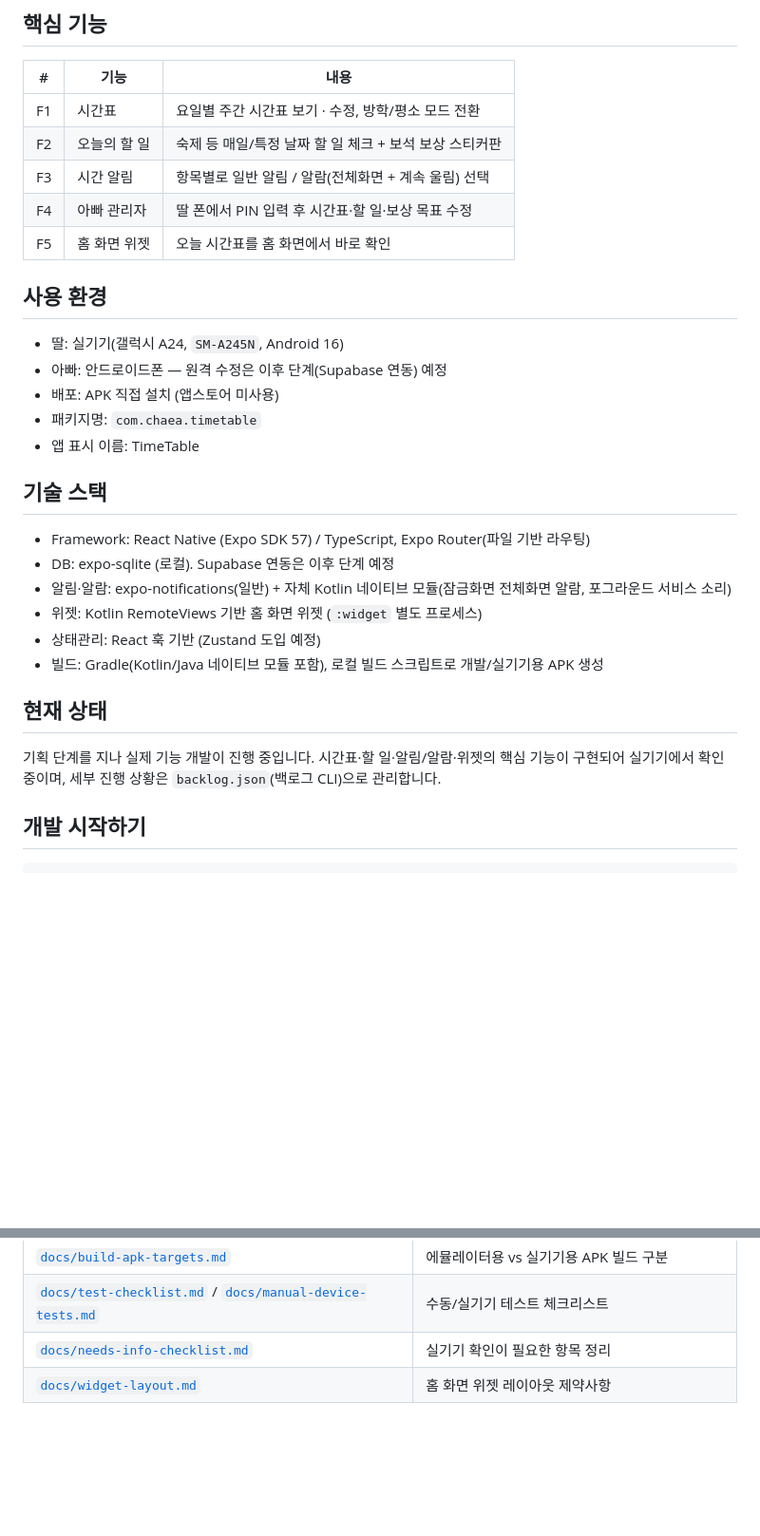
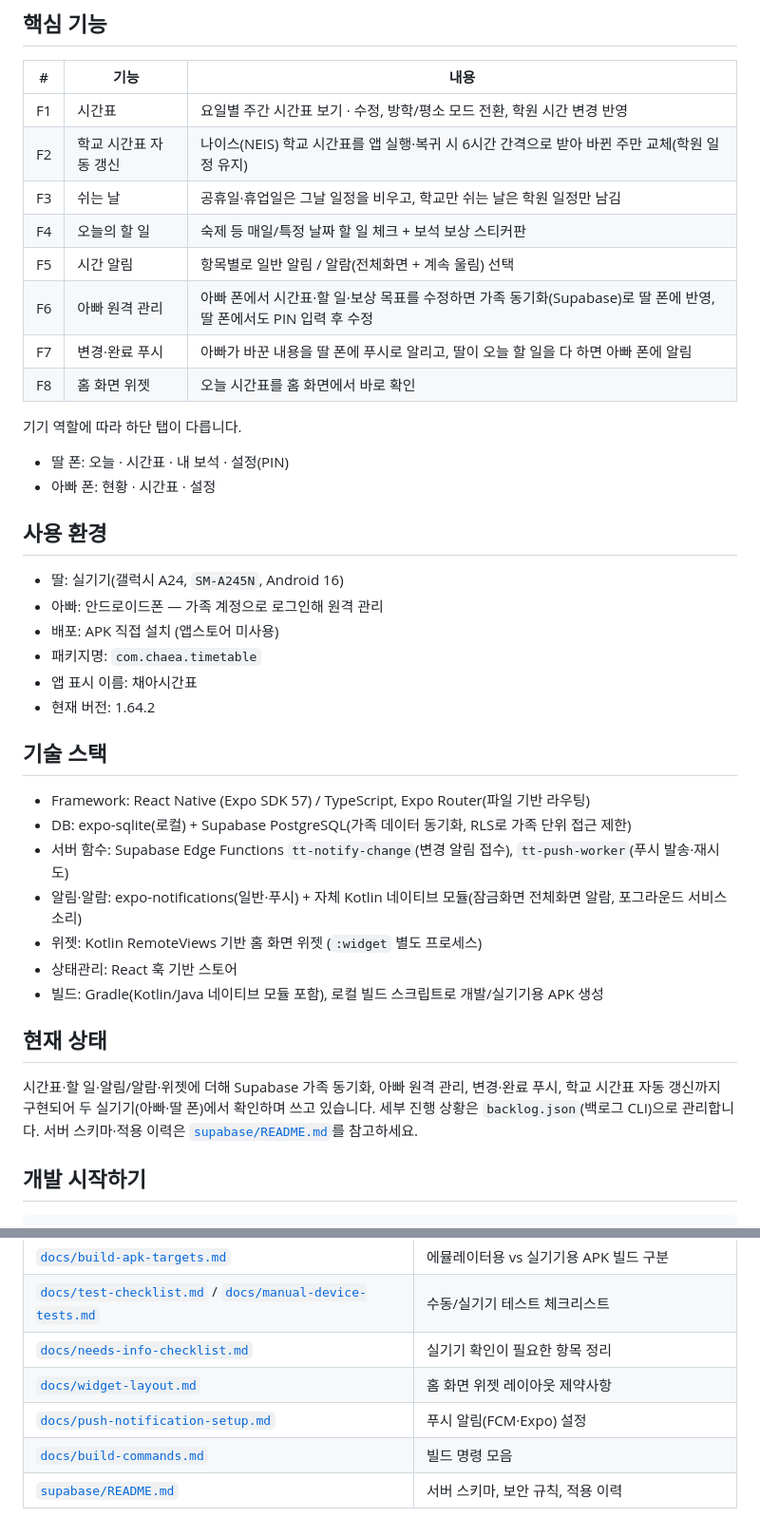
Before and after one commit to xenosis/TimeTable, a Markdown page: README.md, 2 parts joined by grey strips. Shown at 95% size. Rendered like a GitHub page; blank space fills up the shorter version.

Commit message:
문서: README를 v1.64.2 현재 기능에 맞게 갱신
Supabase 가족 동기화·아빠 원격 관리, 변경·완료 푸시, 나이스 학교 시간표
자동 갱신, 쉬는 날 처리, 역할별 하단 탭, 앱 이름(채아시간표)과 기술 스택·
문서 목록을 현재 구현 상태로 고쳤다.

Co-Authored-By: Claude Opus 5.5 <noreply@anthropic.com>

```diff
--- a/README.md
+++ b/README.md
@@ -6,32 +6,42 @@
 
 | # | 기능 | 내용 |
 |---|------|------|
-| F1 | 시간표 | 요일별 주간 시간표 보기 · 수정, 방학/평소 모드 전환 |
-| F2 | 오늘의 할 일 | 숙제 등 매일/특정 날짜 할 일 체크 + 보석 보상 스티커판 |
-| F3 | 시간 알림 | 항목별로 일반 알림 / 알람(전체화면 + 계속 울림) 선택 |
-| F4 | 아빠 관리자 | 딸 폰에서 PIN 입력 후 시간표·할 일·보상 목표 수정 |
-| F5 | 홈 화면 위젯 | 오늘 시간표를 홈 화면에서 바로 확인 |
+| F1 | 시간표 | 요일별 주간 시간표 보기 · 수정, 방학/평소 모드 전환, 학원 시간 변경 반영 |
+| F2 | 학교 시간표 자동 갱신 | 나이스(NEIS) 학교 시간표를 앱 실행·복귀 시 6시간 간격으로 받아 바뀐 주만 교체(학원 일정 유지) |
+| F3 | 쉬는 날 | 공휴일·휴업일은 그날 일정을 비우고, 학교만 쉬는 날은 학원 일정만 남김 |
+| F4 | 오늘의 할 일 | 숙제 등 매일/특정 날짜 할 일 체크 + 보석 보상 스티커판 |
+| F5 | 시간 알림 | 항목별로 일반 알림 / 알람(전체화면 + 계속 울림) 선택 |
+| F6 | 아빠 원격 관리 | 아빠 폰에서 시간표·할 일·보상 목표를 수정하면 가족 동기화(Supabase)로 딸 폰에 반영, 딸 폰에서도 PIN 입력 후 수정 |
+| F7 | 변경·완료 푸시 | 아빠가 바꾼 내용을 딸 폰에 푸시로 알리고, 딸이 오늘 할 일을 다 하면 아빠 폰에 알림 |
+| F8 | 홈 화면 위젯 | 오늘 시간표를 홈 화면에서 바로 확인 |
+
+기기 역할에 따라 하단 탭이 다릅니다.
+
+- 딸 폰: 오늘 · 시간표 · 내 보석 · 설정(PIN)
+- 아빠 폰: 현황 · 시간표 · 설정
 
 ## 사용 환경
 
 - 딸: 실기기(갤럭시 A24, `SM-A245N`, Android 16)
-- 아빠: 안드로이드폰 — 원격 수정은 이후 단계(Supabase 연동) 예정
+- 아빠: 안드로이드폰 — 가족 계정으로 로그인해 원격 관리
 - 배포: APK 직접 설치 (앱스토어 미사용)
 - 패키지명: `com.chaea.timetable`
-- 앱 표시 이름: TimeTable
+- 앱 표시 이름: 채아시간표
+- 현재 버전: 1.64.2
 
 ## 기술 스택
 
 - Framework: React Native (Expo SDK 57) / TypeScript, Expo Router(파일 기반 라우팅)
-- DB: expo-sqlite (로컬). Supabase 연동은 이후 단계 예정
-- 알림·알람: expo-notifications(일반) + 자체 Kotlin 네이티브 모듈(잠금화면 전체화면 알람, 포그라운드 서비스 소리)
+- DB: expo-sqlite(로컬) + Supabase PostgreSQL(가족 데이터 동기화, RLS로 가족 단위 접근 제한)
+- 서버 함수: Supabase Edge Functions `tt-notify-change`(변경 알림 접수), `tt-push-worker`(푸시 발송·재시도)
+- 알림·알람: expo-notifications(일반·푸시) + 자체 Kotlin 네이티브 모듈(잠금화면 전체화면 알람, 포그라운드 서비스 소리)
 - 위젯: Kotlin RemoteViews 기반 홈 화면 위젯 (`:widget` 별도 프로세스)
-- 상태관리: React 훅 기반 (Zustand 도입 예정)
+- 상태관리: React 훅 기반 스토어
 - 빌드: Gradle(Kotlin/Java 네이티브 모듈 포함), 로컬 빌드 스크립트로 개발/실기기용 APK 생성
 
 ## 현재 상태
 
-기획 단계를 지나 실제 기능 개발이 진행 중입니다. 시간표·할 일·알림/알람·위젯의 핵심 기능이 구현되어 실기기에서 확인 중이며, 세부 진행 상황은 `backlog.json`(백로그 CLI)으로 관리합니다.
+시간표·할 일·알림/알람·위젯에 더해 Supabase 가족 동기화, 아빠 원격 관리, 변경·완료 푸시, 학교 시간표 자동 갱신까지 구현되어 두 실기기(아빠·딸 폰)에서 확인하며 쓰고 있습니다. 세부 진행 상황은 `backlog.json`(백로그 CLI)으로 관리합니다. 서버 스키마·적용 이력은 [`supabase/README.md`](supabase/README.md)를 참고하세요.
 
 ## 개발 시작하기
 
@@ -89,3 +99,6 @@ npm run backlog -- get <ID> --json                     # 특정 작업 상세
 | [`docs/test-checklist.md`](docs/test-checklist.md) / [`docs/manual-device-tests.md`](docs/manual-device-tests.md) | 수동/실기기 테스트 체크리스트 |
 | [`docs/needs-info-checklist.md`](docs/needs-info-checklist.md) | 실기기 확인이 필요한 항목 정리 |
 | [`docs/widget-layout.md`](docs/widget-layout.md) | 홈 화면 위젯 레이아웃 제약사항 |
+| [`docs/push-notification-setup.md`](docs/push-notification-setup.md) | 푸시 알림(FCM·Expo) 설정 |
+| [`docs/build-commands.md`](docs/build-commands.md) | 빌드 명령 모음 |
+| [`supabase/README.md`](supabase/README.md) | 서버 스키마, 보안 규칙, 적용 이력 |
```
